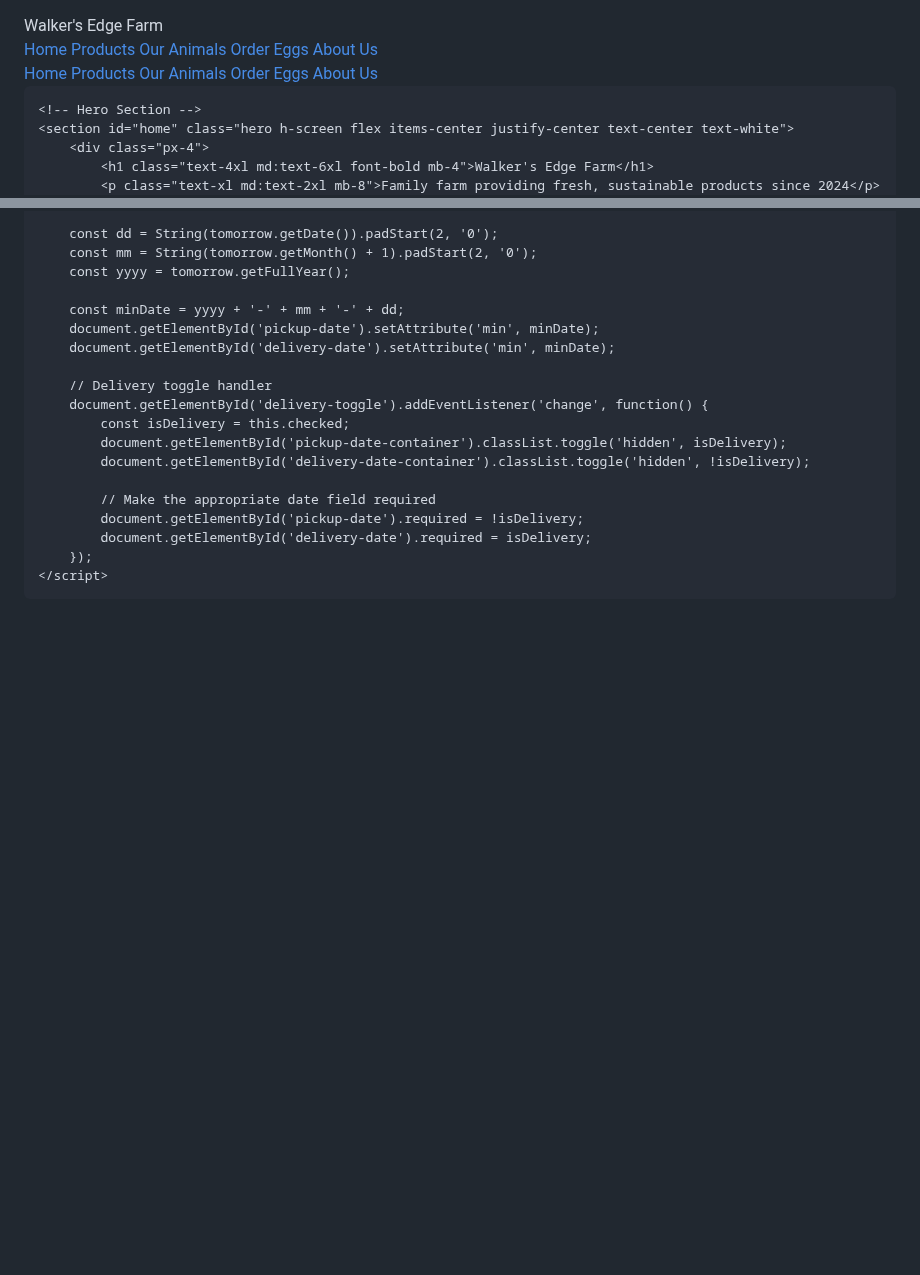
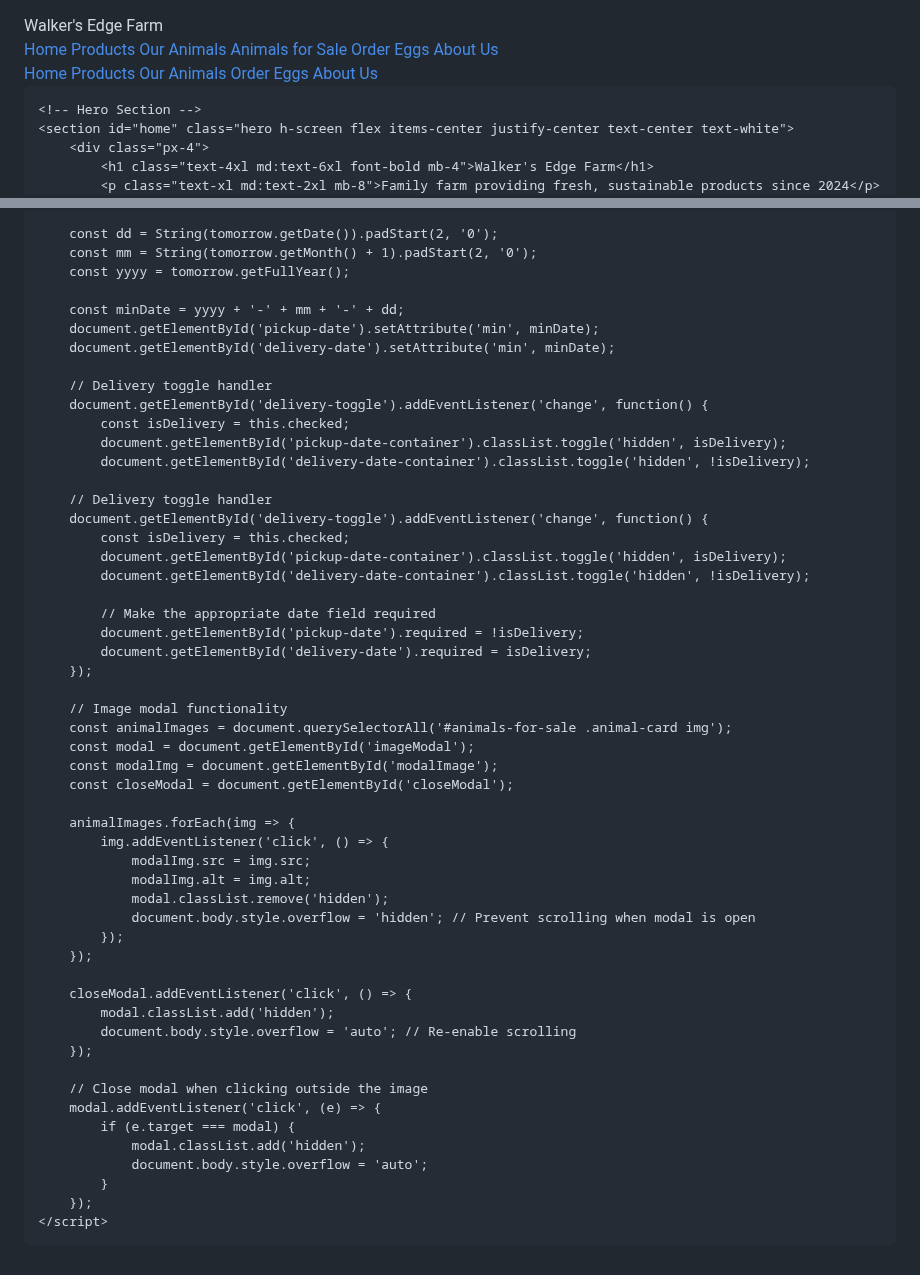
Before and after one commit to walkersedgefarm/walkersedgefarm.github.io, a Markdown page: README.md, 2 parts joined by grey strips. Drawn GitHub-style; blank space fills up the shorter version.

```diff
--- a/README.md
+++ b/README.md
@@ -36,6 +36,7 @@
                 <a href="#home" class="hover:text-yellow-300 transition">Home</a>
                 <a href="#products" class="hover:text-yellow-300 transition">Products</a>
                 <a href="#animals" class="hover:text-yellow-300 transition">Our Animals</a>
+                <a href="#animals-for-sale" class="hover:text-yellow-300 transition">Animals for Sale</a>
                 <a href="#order" class="hover:text-yellow-300 transition">Order Eggs</a>
                 <a href="#about" class="hover:text-yellow-300 transition">About Us</a>
             </div>
@@ -679,10 +739,44 @@ Notes: ${notes || 'None'}`;
             document.getElementById('pickup-date-container').classList.toggle('hidden', isDelivery);
             document.getElementById('delivery-date-container').classList.toggle('hidden', !isDelivery);
 
+        // Delivery toggle handler
+        document.getElementById('delivery-toggle').addEventListener('change', function() {
+            const isDelivery = this.checked;
+            document.getElementById('pickup-date-container').classList.toggle('hidden', isDelivery);
+            document.getElementById('delivery-date-container').classList.toggle('hidden', !isDelivery);
+
             // Make the appropriate date field required
             document.getElementById('pickup-date').required = !isDelivery;
             document.getElementById('delivery-date').required = isDelivery;
         });
+
+        // Image modal functionality
+        const animalImages = document.querySelectorAll('#animals-for-sale .animal-card img');
+        const modal = document.getElementById('imageModal');
+        const modalImg = document.getElementById('modalImage');
+        const closeModal = document.getElementById('closeModal');
+
+        animalImages.forEach(img => {
+            img.addEventListener('click', () => {
+                modalImg.src = img.src;
+                modalImg.alt = img.alt;
+                modal.classList.remove('hidden');
+                document.body.style.overflow = 'hidden'; // Prevent scrolling when modal is open
+            });
+        });
+
+        closeModal.addEventListener('click', () => {
+            modal.classList.add('hidden');
+            document.body.style.overflow = 'auto'; // Re-enable scrolling
+        });
+
+        // Close modal when clicking outside the image
+        modal.addEventListener('click', (e) => {
+            if (e.target === modal) {
+                modal.classList.add('hidden');
+                document.body.style.overflow = 'auto';
+            }
+        });
     </script>
 </body>
 </html>
```
Also changed, not shown: other parts of README.md (+65 -6 lines).
